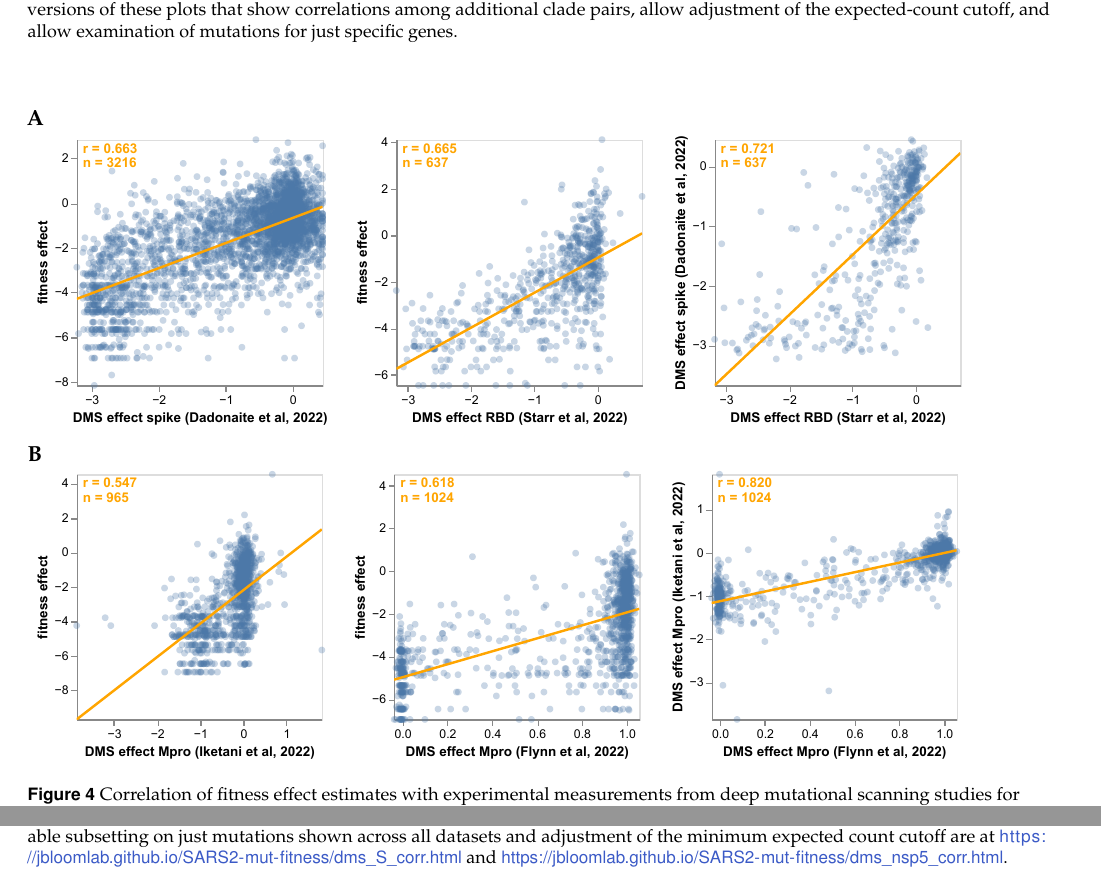
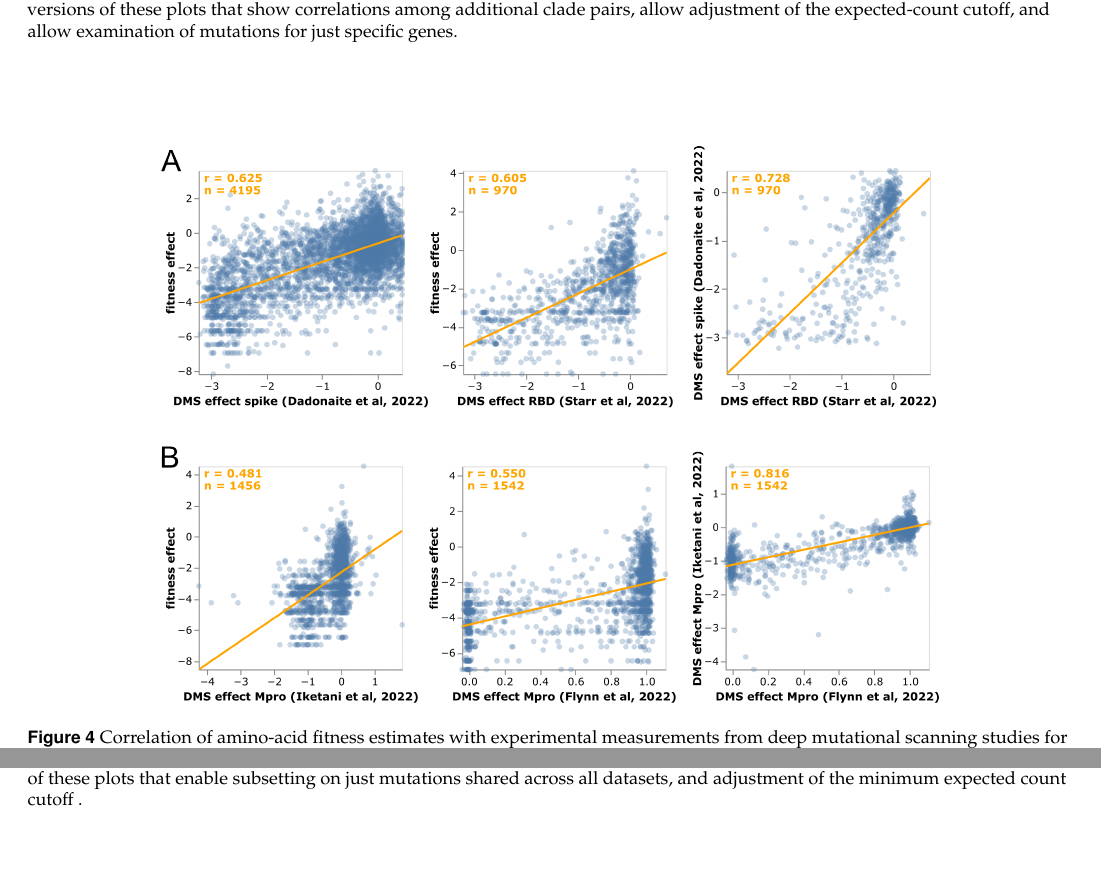
Before and after one commit to jbloomlab/SARS2-mut-fitness, a LaTeX document (paper/paper.tex): two parts of page 3 of 6, joined at a grey line, cut so that both start at the same text, the shorter picture padded with empty space. Compiled offline with pdfLaTeX.

Commit message:
add dms figure

```diff
--- a/paper/paper.tex
+++ b/paper/paper.tex
@@ -142,20 +142,14 @@ See \url{https://jbloomlab.github.io/SARS2-mut-fitness/clade_corr_chart.html} an
 \end{figure*}
 
 \begin{figure*}
-{\bf \Large A}
-
-\includegraphics[width=0.9\linewidth]{figs/dms_S_corr.pdf}
-\vspace{0.05in}
-
-{\bf \Large B}
-
-\includegraphics[width=0.9\linewidth]{figs/dms_nsp5_corr.pdf}
+\centering
+\includegraphics[width=0.75\linewidth]{figs/dms.png}
 \caption{
-Correlation of fitness effect estimates with experimental measurements from deep mutational scanning studies for {\bf (A)} spike and {\bf (B)} Mpro (nsp5).
-Each point is an amino-acid mutation, and the oragne text in the upper left shows the number of mutations and Pearson correlation coefficient.
+Correlation of amino-acid fitness estimates with experimental measurements from deep mutational scanning studies for {\bf (A)} spike and {\bf (B)} Mpro (nsp5).
+Each point is an amino-acid mutation, and the orange text in the upper left shows the number of mutations and Pearson correlation coefficient.
 Data are taken from two independent deep mutational scanning studies for spike~\citep{cite}, and two studies for Mpro~\citep{cite}.
-Each sub-panel shows a different set of mutations (those that are measured in each of the two datasets being correlated), and uses a minimum expected count cutoff of 20.
-Interactive versions of these plots that enable subsetting on just mutations shown across all datasets and adjustment of the minimum expected count cutoff are at \url{https://jbloomlab.github.io/SARS2-mut-fitness/dms_S_corr.html} and \url{https://jbloomlab.github.io/SARS2-mut-fitness/dms_nsp5_corr.html}.
+Each sub-panel shows a different set of mutations (depending on which mutations were measured in that experiment), and and only shows fitness estimates for mutations with at least 10 expected counts.
+See \url{https://jbloomlab.github.io/SARS2-mut-fitness/dms_S_corr.html} and \url{https://jbloomlab.github.io/SARS2-mut-fitness/dms_nsp5_corr.html} for interactive versions of these plots that enable subsetting on just mutations shared across all datasets, and adjustment of the minimum expected count cutoff .
 \label{fig:dms_corr}
 }
 \end{figure*}
```
Also changed, not shown: paper/figs/dist.pdf, paper/figs/dist.svg, paper/figs/dms.png (added), paper/figs/dms_S_corr.pdf (deleted), paper/figs/dms_nsp5_corr.pdf (deleted), 1 other file.
